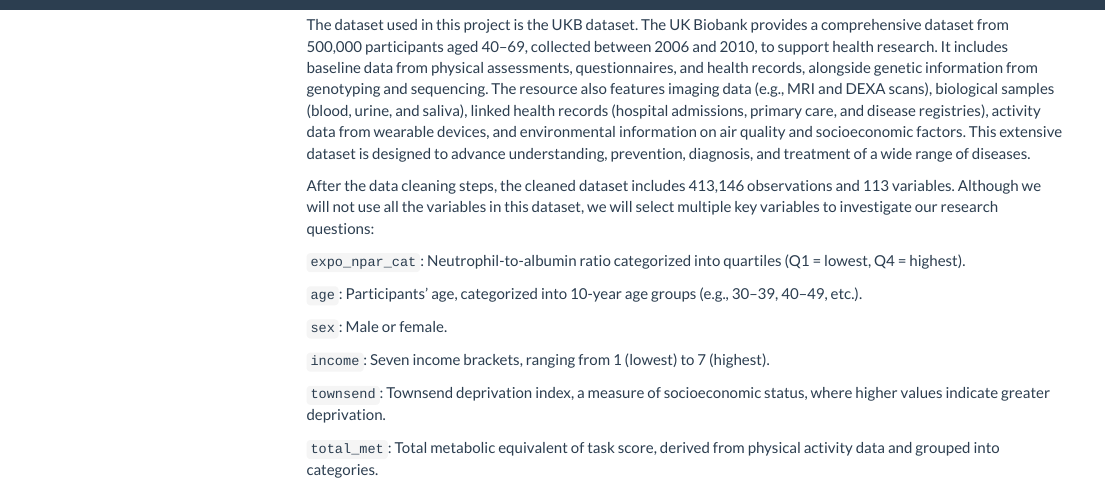
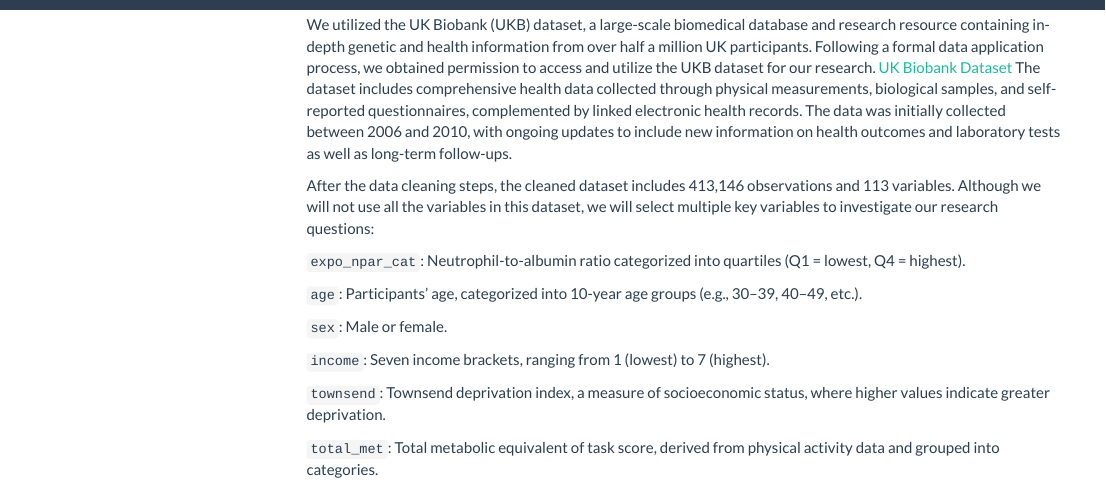
Before and after one commit to DangLin1214/Inflammatory_Indices.github.io, an R Markdown document (data.Rmd): the page in a window 1100 px wide, from 170 px down. The pictures show the output file data.html that the author committed with the source, opened offline; library style sheets and scripts come from the installed R packages; menus at the side of the page are left out.

Commit message:
data section

```diff
--- a/data.Rmd
+++ b/data.Rmd
@@ -9,7 +9,7 @@ output:
 ---
 
 ### UKB Dataset
-The dataset used in this project is the UKB dataset. The UK Biobank provides a comprehensive dataset from 500,000 participants aged 40–69, collected between 2006 and 2010, to support health research. It includes baseline data from physical assessments, questionnaires, and health records, alongside genetic information from genotyping and sequencing. The resource also features imaging data (e.g., MRI and DEXA scans), biological samples (blood, urine, and saliva), linked health records (hospital admissions, primary care, and disease registries), activity data from wearable devices, and environmental information on air quality and socioeconomic factors. This extensive dataset is designed to advance understanding, prevention, diagnosis, and treatment of a wide range of diseases.
+We utilized the UK Biobank (UKB) dataset, a large-scale biomedical database and research resource containing in-depth genetic and health information from over half a million UK participants. Following a formal data application process, we obtained permission to access and utilize the UKB dataset for our research. [UK Biobank Dataset](https://www.ukbiobank.ac.uk) The dataset includes comprehensive health data collected through physical measurements, biological samples, and self-reported questionnaires, complemented by linked electronic health records. The data was initially collected between 2006 and 2010, with ongoing updates to include new information on health outcomes and laboratory tests as well as long-term follow-ups.
 
 After the data cleaning steps, the cleaned dataset includes 413,146 observations and 113 variables. Although we will not use all the variables in this dataset, we will select multiple key variables to investigate our research questions:
 
```
Also changed, not shown: data.html.
